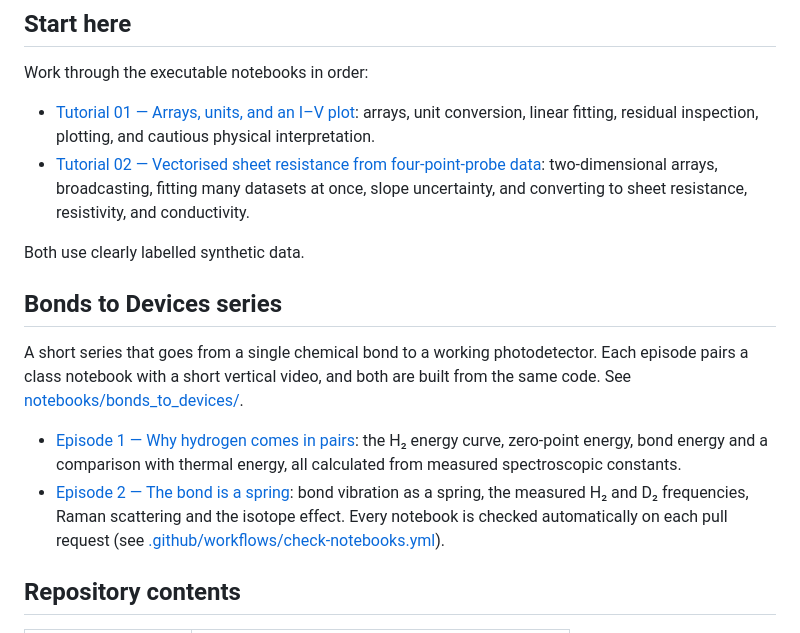
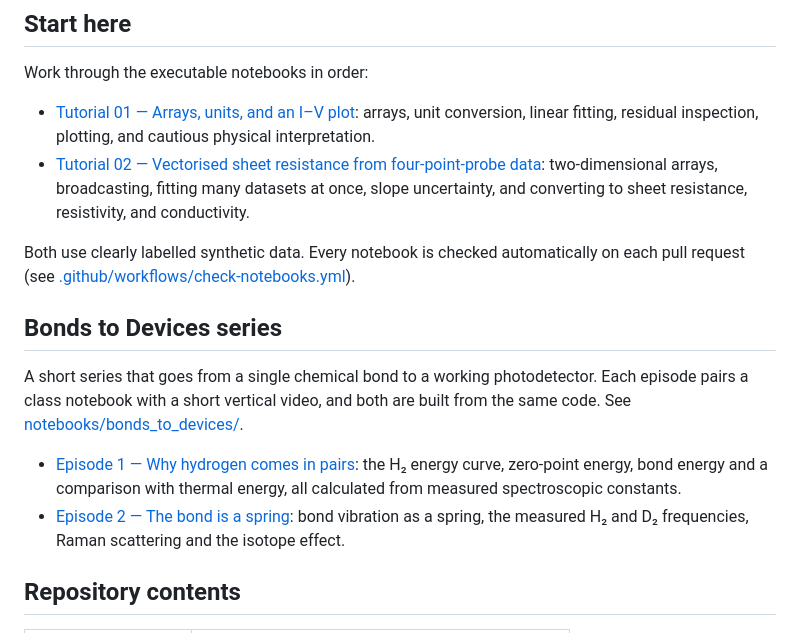
Before and after one commit to luckycharmer/Python_tutorials_2025, a Markdown page: README.md, the part around the change. GitHub-like rendering.

Commit message:
README: put the notebook-check sentence back under Start here
Co-Authored-By: Claude Opus 5.5 <noreply@anthropic.com>
Claude-Session: https://claude.ai/code/session_016ZcywnzdUHyZb8f8J5YQT9

```diff
--- a/README.md
+++ b/README.md
@@ -11,14 +11,14 @@ Work through the executable notebooks in order:
 - [Tutorial 01 — Arrays, units, and an I–V plot](notebooks/01_core/01_arrays_units_iv_plot.ipynb): arrays, unit conversion, linear fitting, residual inspection, plotting, and cautious physical interpretation.
 - [Tutorial 02 — Vectorised sheet resistance from four-point-probe data](notebooks/01_core/02_vectorised_sheet_resistance.ipynb): two-dimensional arrays, broadcasting, fitting many datasets at once, slope uncertainty, and converting to sheet resistance, resistivity, and conductivity.
 
-Both use clearly labelled synthetic data.
+Both use clearly labelled synthetic data. Every notebook is checked automatically on each pull request (see [.github/workflows/check-notebooks.yml](.github/workflows/check-notebooks.yml)).
 
 ## Bonds to Devices series
 
 A short series that goes from a single chemical bond to a working photodetector. Each episode pairs a class notebook with a short vertical video, and both are built from the same code. See [notebooks/bonds_to_devices/](notebooks/bonds_to_devices/README.md).
 
 - [Episode 1 — Why hydrogen comes in pairs](notebooks/bonds_to_devices/01_why_hydrogen_comes_in_pairs.ipynb): the H₂ energy curve, zero-point energy, bond energy and a comparison with thermal energy, all calculated from measured spectroscopic constants.
-- [Episode 2 — The bond is a spring](notebooks/bonds_to_devices/02_the_bond_is_a_spring.ipynb): bond vibration as a spring, the measured H₂ and D₂ frequencies, Raman scattering and the isotope effect. Every notebook is checked automatically on each pull request (see [.github/workflows/check-notebooks.yml](.github/workflows/check-notebooks.yml)).
+- [Episode 2 — The bond is a spring](notebooks/bonds_to_devices/02_the_bond_is_a_spring.ipynb): bond vibration as a spring, the measured H₂ and D₂ frequencies, Raman scattering and the isotope effect.
 
 ## Repository contents
 
```
